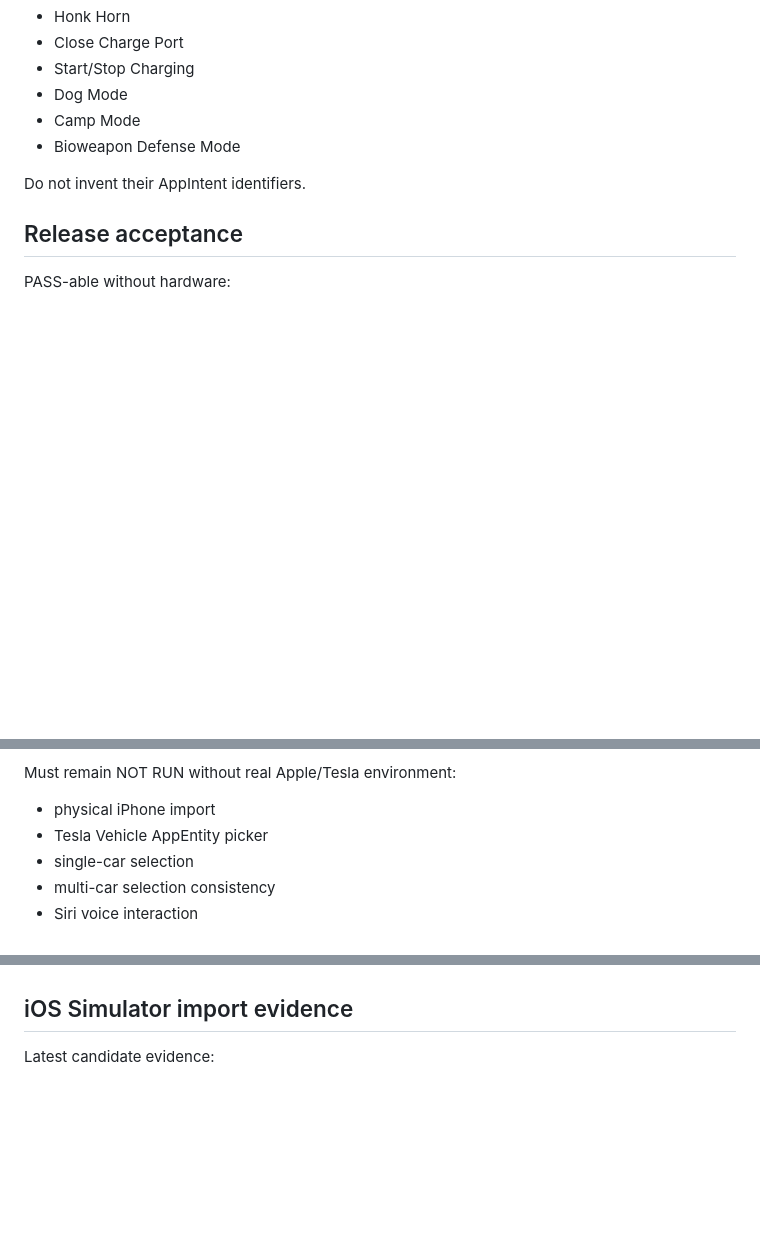
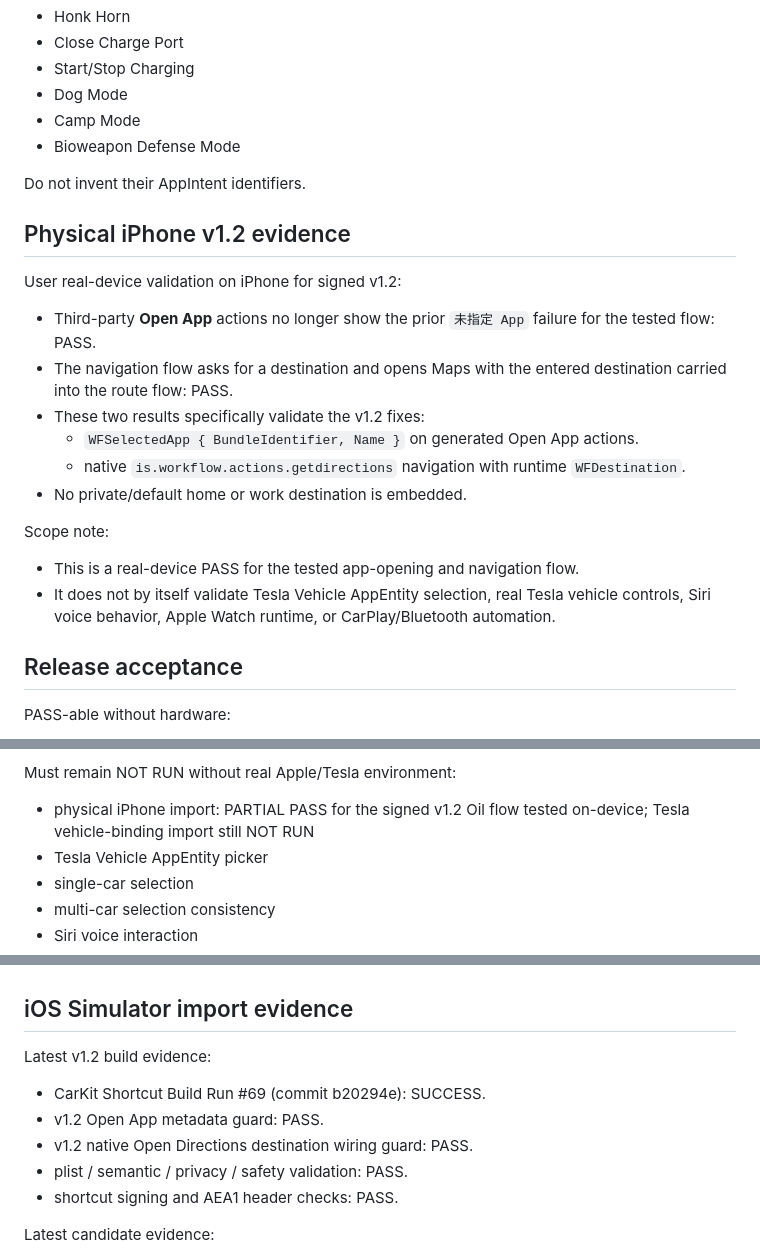
Before and after one commit to YKC1117/cola-go, a Markdown page: carkit-sign/STATUS.md, 3 parts joined by grey strips. GitHub-like rendering; blank space fills up the shorter version.

Commit message:
docs: record CarKit v1.2 iPhone validation

```diff
--- a/carkit-sign/STATUS.md
+++ b/carkit-sign/STATUS.md
@@ -149,6 +149,21 @@ Still missing native donor structures for:
 
 Do not invent their AppIntent identifiers.
 
+## Physical iPhone v1.2 evidence
+
+User real-device validation on iPhone for signed v1.2:
+
+- Third-party **Open App** actions no longer show the prior `未指定 App` failure for the tested flow: PASS.
+- The navigation flow asks for a destination and opens Maps with the entered destination carried into the route flow: PASS.
+- These two results specifically validate the v1.2 fixes:
+  - `WFSelectedApp { BundleIdentifier, Name }` on generated Open App actions.
+  - native `is.workflow.actions.getdirections` navigation with runtime `WFDestination`.
+- No private/default home or work destination is embedded.
+
+Scope note:
+- This is a real-device PASS for the tested app-opening and navigation flow.
+- It does not by itself validate Tesla Vehicle AppEntity selection, real Tesla vehicle controls, Siri voice behavior, Apple Watch runtime, or CarPlay/Bluetooth automation.
+
 ## Release acceptance
 
 PASS-able without hardware:
@@ -167,7 +182,7 @@ Simulator-verified:
 - this proves file/signing/import compatibility in the iOS Simulator, not real-device Tesla functionality
 
 Must remain NOT RUN without real Apple/Tesla environment:
-- physical iPhone import
+- physical iPhone import: PARTIAL PASS for the signed v1.2 Oil flow tested on-device; Tesla vehicle-binding import still NOT RUN
 - Tesla Vehicle AppEntity picker
 - single-car selection
 - multi-car selection consistency
@@ -198,6 +213,13 @@ Public-release consequence:
 
 ## iOS Simulator import evidence
 
+Latest v1.2 build evidence:
+- CarKit Shortcut Build Run #69 (commit b20294e): SUCCESS.
+- v1.2 Open App metadata guard: PASS.
+- v1.2 native Open Directions destination wiring guard: PASS.
+- plist / semantic / privacy / safety validation: PASS.
+- shortcut signing and AEA1 header checks: PASS.
+
 Latest candidate evidence:
 - CarKit Shortcut Build Run #57 (commit e143f3a): PASS.
 - Tesla generated structure: 20 native Tesla AppIntent instances, including exactly 15 vehicle-backed actions and exactly 15 Vehicle Import Questions: PASS.
```
Also changed, not shown: other parts of carkit-sign/STATUS.md (+1 -1 lines).
